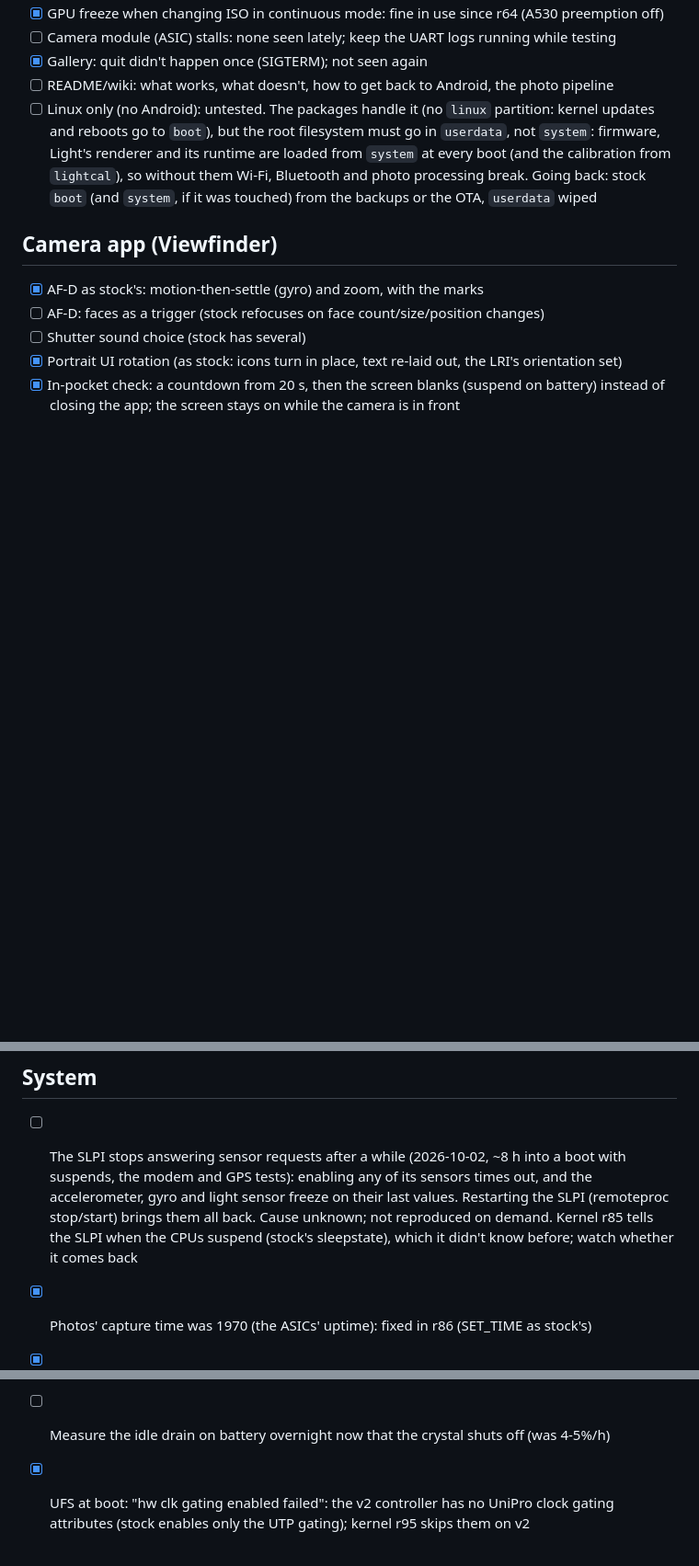
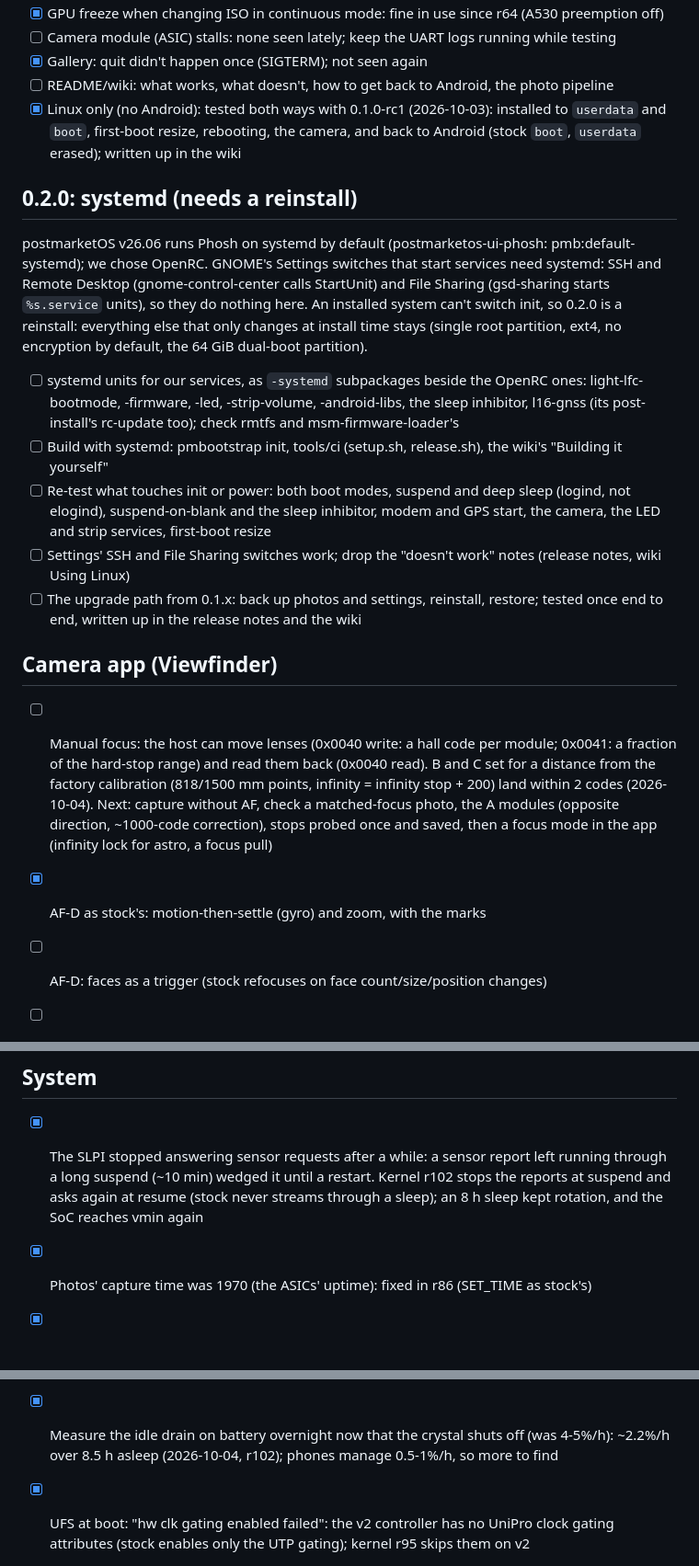
Before and after one commit to artillect/l16-linux, a Markdown page: todo/README.md, 3 parts joined by grey strips. Shown at 92% size. Drawn GitHub-style; blank space fills up the shorter version.

Commit message:
To do: 0.2.0 (systemd, a reinstall); manual focus; the SLPI, overnight drain and Linux-only items done
Co-Authored-By: Claude Opus 5.5 <noreply@anthropic.com>

```diff
--- a/todo/README.md
+++ b/todo/README.md
@@ -19,14 +19,40 @@ them, keep Android, and not lose the camera to a bad state.
 - [ ] Camera module (ASIC) stalls: none seen lately; keep the UART logs running while testing
 - [x] Gallery: quit didn't happen once (SIGTERM); not seen again
 - [ ] README/wiki: what works, what doesn't, how to get back to Android, the photo pipeline
-- [ ] Linux only (no Android): untested. The packages handle it (no `linux` partition: kernel
-      updates and reboots go to `boot`), but the root filesystem must go in `userdata`, not
-      `system`: firmware, Light's renderer and its runtime are loaded from `system` at every
-      boot (and the calibration from `lightcal`), so without them Wi-Fi, Bluetooth and
-      photo processing break. Going back: stock `boot` (and `system`, if it was touched) from
-      the backups or the OTA, `userdata` wiped
+- [x] Linux only (no Android): tested both ways with 0.1.0-rc1 (2026-10-03): installed to
+      `userdata` and `boot`, first-boot resize, rebooting, the camera, and back to Android
+      (stock `boot`, `userdata` erased); written up in the wiki
+
+## 0.2.0: systemd (needs a reinstall)
+
+postmarketOS v26.06 runs Phosh on systemd by default (postmarketos-ui-phosh: pmb:default-systemd);
+we chose OpenRC. GNOME's Settings switches that start services need systemd: SSH and Remote
+Desktop (gnome-control-center calls StartUnit) and File Sharing (gsd-sharing starts
+`%s.service` units), so they do nothing here. An installed system can't switch init, so 0.2.0
+is a reinstall: everything else that only changes at install time stays (single root
+partition, ext4, no encryption by default, the 64 GiB dual-boot partition).
+
+- [ ] systemd units for our services, as `-systemd` subpackages beside the OpenRC ones:
+      light-lfc-bootmode, -firmware, -led, -strip-volume, -android-libs, the sleep inhibitor,
+      l16-gnss (its post-install's rc-update too); check rmtfs and msm-firmware-loader's
+- [ ] Build with systemd: pmbootstrap init, tools/ci (setup.sh, release.sh), the wiki's
+      "Building it yourself"
+- [ ] Re-test what touches init or power: both boot modes, suspend and deep sleep (logind, not
+      elogind), suspend-on-blank and the sleep inhibitor, modem and GPS start, the camera, the
+      LED and strip services, first-boot resize
+- [ ] Settings' SSH and File Sharing switches work; drop the "doesn't work" notes (release
+      notes, wiki Using Linux)
+- [ ] The upgrade path from 0.1.x: back up photos and settings, reinstall, restore; tested
+      once end to end, written up in the release notes and the wiki
 
 ## Camera app (Viewfinder)
+
+- [ ] Manual focus: the host can move lenses (0x0040 write: a hall code per module; 0x0041:
+      a fraction of the hard-stop range) and read them back (0x0040 read). B and C set for a
+      distance from the factory calibration (818/1500 mm points, infinity = infinity stop +
+      200) land within 2 codes (2026-10-04). Next: capture without AF, check a matched-focus
+      photo, the A modules (opposite direction, ~1000-code correction), stops probed once and
+      saved, then a focus mode in the app (infinity lock for astro, a focus pull)
 
 - [x] AF-D as stock's: motion-then-settle (gyro) and zoom, with the marks
 - [ ] AF-D: faces as a trigger (stock refocuses on face count/size/position changes)
@@ -53,12 +79,10 @@ them, keep Android, and not lose the camera to a bad state.
 
 ## System
 
-- [ ] The SLPI stops answering sensor requests after a while (2026-10-02, ~8 h into a boot
-      with suspends, the modem and GPS tests): enabling any of its sensors times out, and
-      the accelerometer, gyro and light sensor freeze on their last values. Restarting the
-      SLPI (remoteproc stop/start) brings them all back. Cause unknown; not reproduced on
-      demand. Kernel r85 tells the SLPI when the CPUs suspend (stock's sleepstate), which it
-      didn't know before; watch whether it comes back
+- [x] The SLPI stopped answering sensor requests after a while: a sensor report left running
+      through a long suspend (~10 min) wedged it until a restart. Kernel r102 stops the reports
+      at suspend and asks again at resume (stock never streams through a sleep); an 8 h sleep
+      kept rotation, and the SoC reaches vmin again
 - [x] Photos' capture time was 1970 (the ASICs' uptime): fixed in r86 (SET_TIME as stock's)
 - [x] Lightbox dates photos by the LRI's capture time (it showed the file time)
 - [x] Deep sleep (XO shutdown in suspend, kernel r94): Wi-Fi's PCIe controller and PHY
@@ -70,7 +94,8 @@ them, keep Android, and not lose the camera to a bad state.
       for the old one's streams); WirePlumber's camera monitors, which held the camera too,
       are off (device-light-lfc r28). Kernel r95 logs light-ccb's stream on/off, to keep an
       eye on its count
-- [ ] Measure the idle drain on battery overnight now that the crystal shuts off (was 4-5%/h)
+- [x] Measure the idle drain on battery overnight now that the crystal shuts off (was 4-5%/h):
+      ~2.2%/h over 8.5 h asleep (2026-10-04, r102); phones manage 0.5-1%/h, so more to find
 - [x] UFS at boot: "hw clk gating enabled failed": the v2 controller has no UniPro clock
       gating attributes (stock enables only the UTP gating); kernel r95 skips them on v2
 - [ ] Kernel tracing (CONFIG_FTRACE) is on for debugging suspend; drop it if it costs anything
```
